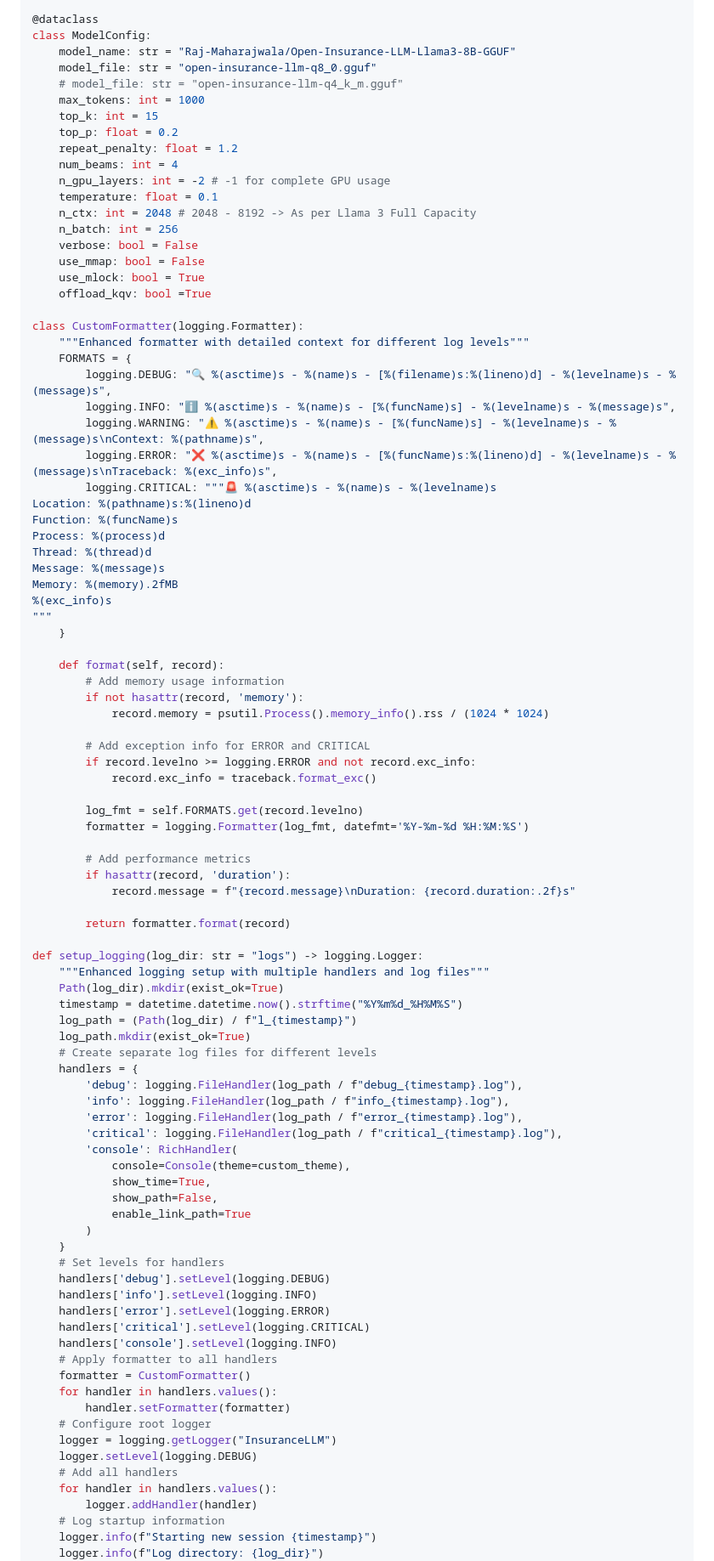
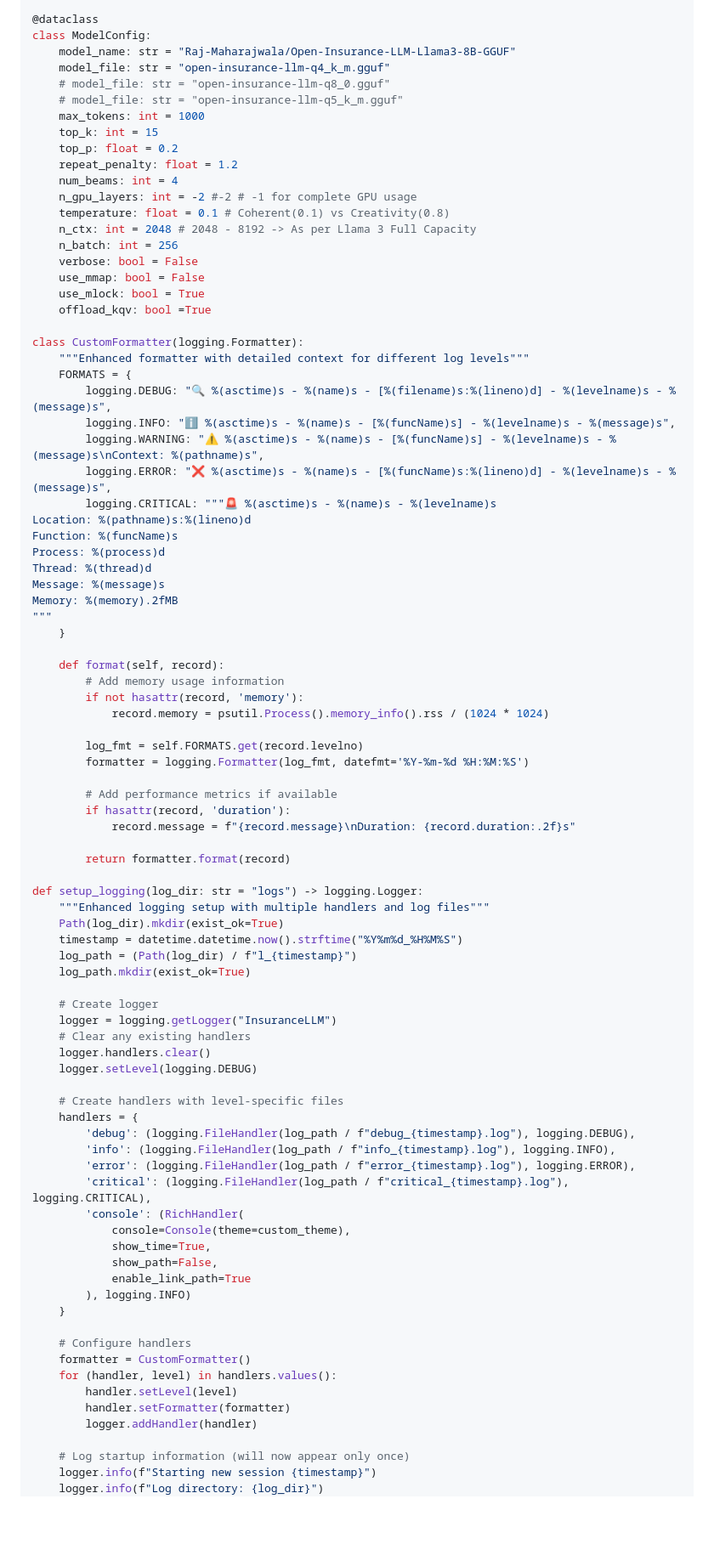
Before and after one commit to raj-maharajwala/Insurance-Chatbot-Fine-tuning-GPT2-Llama3, a Markdown page: readme.md, the part around one of its changes. Shown at 85% size. GitHub-like rendering; blank space fills up the shorter version.

```diff
--- a/readme.md
+++ b/readme.md
@@ -109,15 +109,16 @@ install(show_locals=True)
 @dataclass
 class ModelConfig:
     model_name: str = "Raj-Maharajwala/Open-Insurance-LLM-Llama3-8B-GGUF"
-    model_file: str = "open-insurance-llm-q8_0.gguf"
-    # model_file: str = "open-insurance-llm-q4_k_m.gguf"
+    model_file: str = "open-insurance-llm-q4_k_m.gguf"
+    # model_file: str = "open-insurance-llm-q8_0.gguf"
+    # model_file: str = "open-insurance-llm-q5_k_m.gguf"
     max_tokens: int = 1000
     top_k: int = 15
     top_p: float = 0.2
     repeat_penalty: float = 1.2
     num_beams: int = 4
-    n_gpu_layers: int = -2 # -1 for complete GPU usage
-    temperature: float = 0.1
+    n_gpu_layers: int = -2 #-2 # -1 for complete GPU usage
+    temperature: float = 0.1 # Coherent(0.1) vs Creativity(0.8)
     n_ctx: int = 2048 # 2048 - 8192 -> As per Llama 3 Full Capacity
     n_batch: int = 256
     verbose: bool = False
@@ -131,7 +132,7 @@ class CustomFormatter(logging.Formatter):
         logging.DEBUG: "🔍 %(asctime)s - %(name)s - [%(filename)s:%(lineno)d] - %(levelname)s - %(message)s",
         logging.INFO: "ℹ️ %(asctime)s - %(name)s - [%(funcName)s] - %(levelname)s - %(message)s",
         logging.WARNING: "⚠️ %(asctime)s - %(name)s - [%(funcName)s] - %(levelname)s - %(message)s\nContext: %(pathname)s",
-        logging.ERROR: "❌ %(asctime)s - %(name)s - [%(funcName)s:%(lineno)d] - %(levelname)s - %(message)s\nTraceback: %(exc_info)s",
+        logging.ERROR: "❌ %(asctime)s - %(name)s - [%(funcName)s:%(lineno)d] - %(levelname)s - %(message)s",
         logging.CRITICAL: """🚨 %(asctime)s - %(name)s - %(levelname)s
 Location: %(pathname)s:%(lineno)d
 Function: %(funcName)s
@@ -139,7 +140,6 @@ Process: %(process)d
 Thread: %(thread)d
 Message: %(message)s
 Memory: %(memory).2fMB
-%(exc_info)s
 """
     }
 
@@ -148,14 +148,10 @@ Memory: %(memory).2fMB
         if not hasattr(record, 'memory'):
             record.memory = psutil.Process().memory_info().rss / (1024 * 1024)
 
-        # Add exception info for ERROR and CRITICAL
-        if record.levelno >= logging.ERROR and not record.exc_info:
-            record.exc_info = traceback.format_exc()
-
         log_fmt = self.FORMATS.get(record.levelno)
         formatter = logging.Formatter(log_fmt, datefmt='%Y-%m-%d %H:%M:%S')
 
-        # Add performance metrics
+        # Add performance metrics if available
         if hasattr(record, 'duration'):
             record.message = f"{record.message}\nDuration: {record.duration:.2f}s"
 
@@ -167,36 +163,35 @@ def setup_logging(log_dir: str = "logs") -> logging.Logger:
     timestamp = datetime.datetime.now().strftime("%Y%m%d_%H%M%S")
     log_path = (Path(log_dir) / f"l_{timestamp}")
     log_path.mkdir(exist_ok=True)
-    # Create separate log files for different levels
+
+    # Create logger
+    logger = logging.getLogger("InsuranceLLM")
+    # Clear any existing handlers
+    logger.handlers.clear()
+    logger.setLevel(logging.DEBUG)
+
+    # Create handlers with level-specific files
     handlers = {
-        'debug': logging.FileHandler(log_path / f"debug_{timestamp}.log"),
-        'info': logging.FileHandler(log_path / f"info_{timestamp}.log"),
-        'error': logging.FileHandler(log_path / f"error_{timestamp}.log"),
-        'critical': logging.FileHandler(log_path / f"critical_{timestamp}.log"),
-        'console': RichHandler(
+        'debug': (logging.FileHandler(log_path / f"debug_{timestamp}.log"), logging.DEBUG),
+        'info': (logging.FileHandler(log_path / f"info_{timestamp}.log"), logging.INFO),
+        'error': (logging.FileHandler(log_path / f"error_{timestamp}.log"), logging.ERROR),
+        'critical': (logging.FileHandler(log_path / f"critical_{timestamp}.log"), logging.CRITICAL),
+        'console': (RichHandler(
             console=Console(theme=custom_theme),
             show_time=True,
             show_path=False,
             enable_link_path=True
-        )
+        ), logging.INFO)
     }
-    # Set levels for handlers
-    handlers['debug'].setLevel(logging.DEBUG)
-    handlers['info'].setLevel(logging.INFO)
-    handlers['error'].setLevel(logging.ERROR)
-    handlers['critical'].setLevel(logging.CRITICAL)
-    handlers['console'].setLevel(logging.INFO)
-    # Apply formatter to all handlers
+
+    # Configure handlers
     formatter = CustomFormatter()
-    for handler in handlers.values():
+    for (handler, level) in handlers.values():
+        handler.setLevel(level)
         handler.setFormatter(formatter)
-    # Configure root logger
-    logger = logging.getLogger("InsuranceLLM")
-    logger.setLevel(logging.DEBUG)
-    # Add all handlers
-    for handler in handlers.values():
         logger.addHandler(handler)
-    # Log startup information
+
+    # Log startup information (will now appear only once)
     logger.info(f"Starting new session {timestamp}")
     logger.info(f"Log directory: {log_dir}")
     return logger
```
Also changed, not shown: other parts of readme.md (+53 -41 lines).
